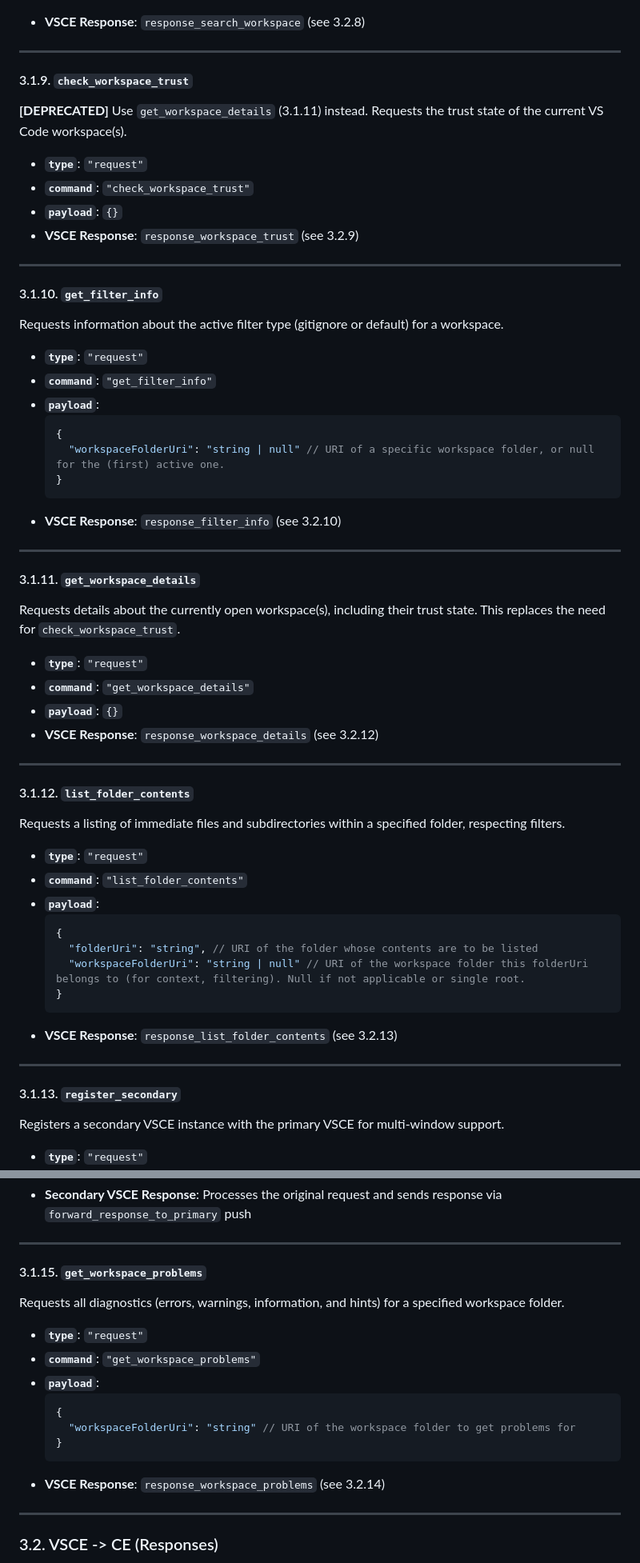
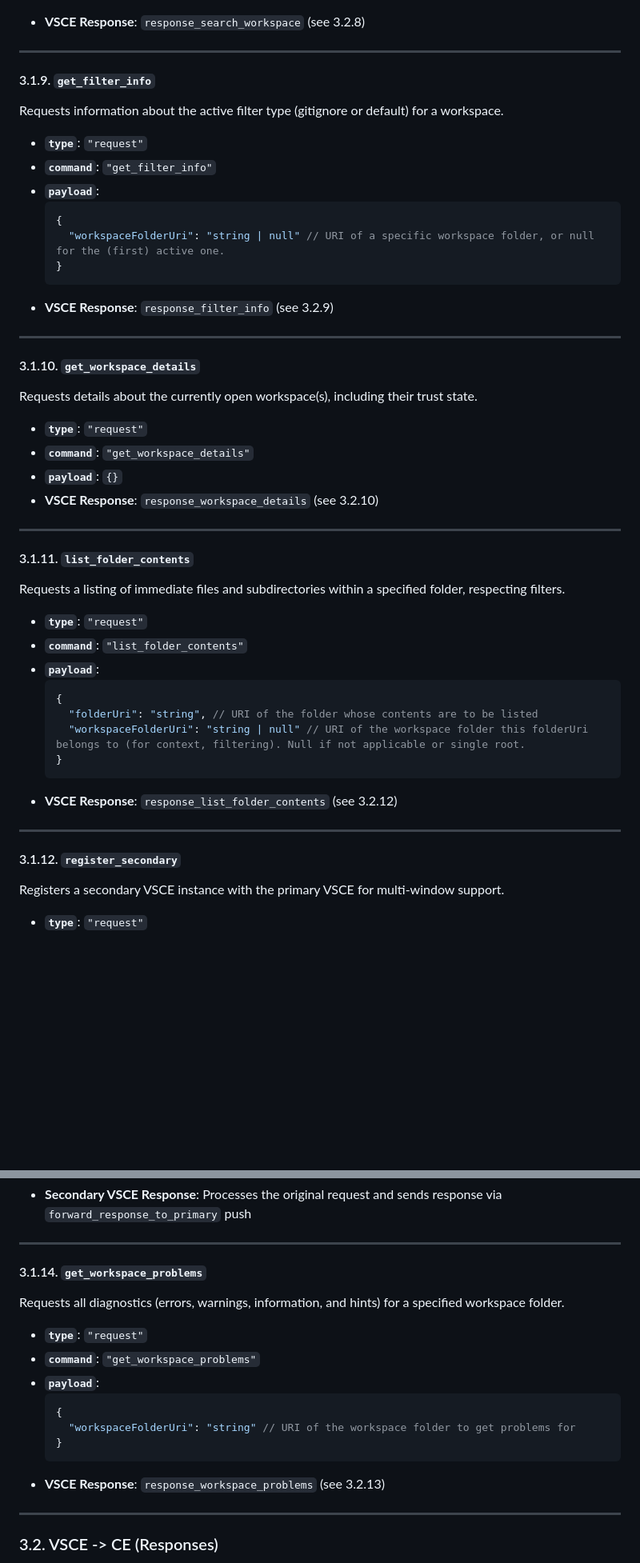
Before and after one commit to catorsu/ContextWeaver, a Markdown page: docs/IPC_Protocol_Design.md, 2 parts joined by grey strips. Shown at 80% size. Drawn GitHub-style; blank space fills up the shorter version.

````diff
--- a/docs/IPC_Protocol_Design.md
+++ b/docs/IPC_Protocol_Design.md
@@ -152,18 +152,7 @@ Requests a search for files and folders within the workspace.
 
 ---
 
-#### 3.1.9. `check_workspace_trust`
-**[DEPRECATED]** Use `get_workspace_details` (3.1.11) instead.
-Requests the trust state of the current VS Code workspace(s).
-
-*   **`type`**: `"request"`
-*   **`command`**: `"check_workspace_trust"`
-*   **`payload`**: `{}`
-*   **VSCE Response**: `response_workspace_trust` (see 3.2.9)
-
----
-
-#### 3.1.10. `get_filter_info`
+#### 3.1.9. `get_filter_info`
 Requests information about the active filter type (gitignore or default) for a workspace.
 
 *   **`type`**: `"request"`
@@ -174,21 +163,21 @@ Requests information about the active filter type (gitignore or default) for a w
       "workspaceFolderUri": "string | null" // URI of a specific workspace folder, or null for the (first) active one.
     }
     ```
-*   **VSCE Response**: `response_filter_info` (see 3.2.10)
+*   **VSCE Response**: `response_filter_info` (see 3.2.9)
 
 ---
 
-#### 3.1.11. `get_workspace_details`
-Requests details about the currently open workspace(s), including their trust state. This replaces the need for `check_workspace_trust`.
+#### 3.1.10. `get_workspace_details`
+Requests details about the currently open workspace(s), including their trust state.
 
 *   **`type`**: `"request"`
 *   **`command`**: `"get_workspace_details"`
 *   **`payload`**: `{}`
-*   **VSCE Response**: `response_workspace_details` (see 3.2.12)
+*   **VSCE Response**: `response_workspace_details` (see 3.2.10)
 
 ---
 
-#### 3.1.12. `list_folder_contents`
+#### 3.1.11. `list_folder_contents`
 Requests a listing of immediate files and subdirectories within a specified folder, respecting filters.
 
 *   **`type`**: `"request"`
@@ -200,11 +189,11 @@ Requests a listing of immediate files and subdirectories within a specified fold
       "workspaceFolderUri": "string | null" // URI of the workspace folder this folderUri belongs to (for context, filtering). Null if not applicable or single root.
     }
     ```
-*   **VSCE Response**: `response_list_folder_contents` (see 3.2.13)
+*   **VSCE Response**: `response_list_folder_contents` (see 3.2.12)
 
 ---
 
-#### 3.1.13. `register_secondary`
+#### 3.1.12. `register_secondary`
 Registers a secondary VSCE instance with the primary VSCE for multi-window support.
 
 *   **`type`**: `"request"`
@@ -241,7 +230,7 @@ Used by the primary VSCE to forward requests from the Chrome Extension to second
 
 ---
 
-#### 3.1.15. `get_workspace_problems`
+#### 3.1.14. `get_workspace_problems`
 Requests all diagnostics (errors, warnings, information, and hints) for a specified workspace folder.
 
 *   **`type`**: `"request"`
@@ -252,7 +241,7 @@ Requests all diagnostics (errors, warnings, information, and hints) for a specif
       "workspaceFolderUri": "string" // URI of the workspace folder to get problems for
     }
     ```
-*   **VSCE Response**: `response_workspace_problems` (see 3.2.14)
+*   **VSCE Response**: `response_workspace_problems` (see 3.2.13)
 
 ---
 
````
Also changed, not shown: other parts of docs/IPC_Protocol_Design.md (+8 -35 lines), docs/ARCHITECTURE.md (+73 -39 lines).
